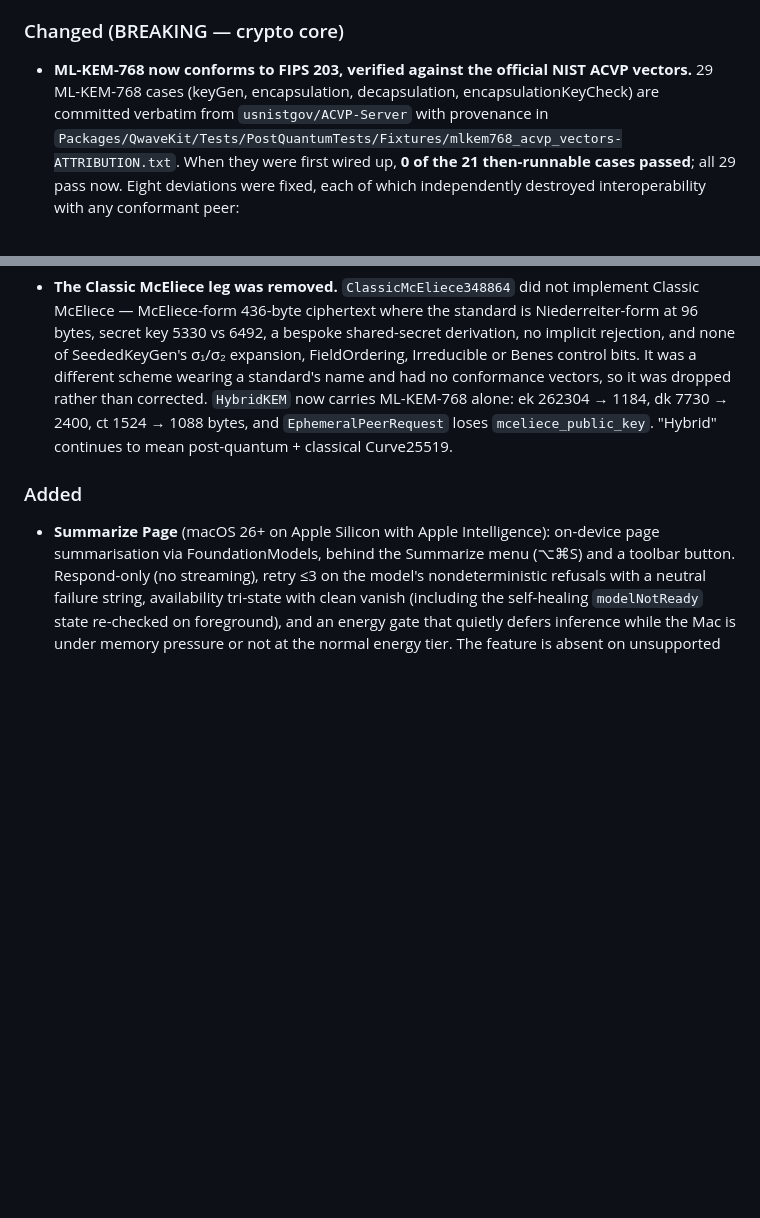
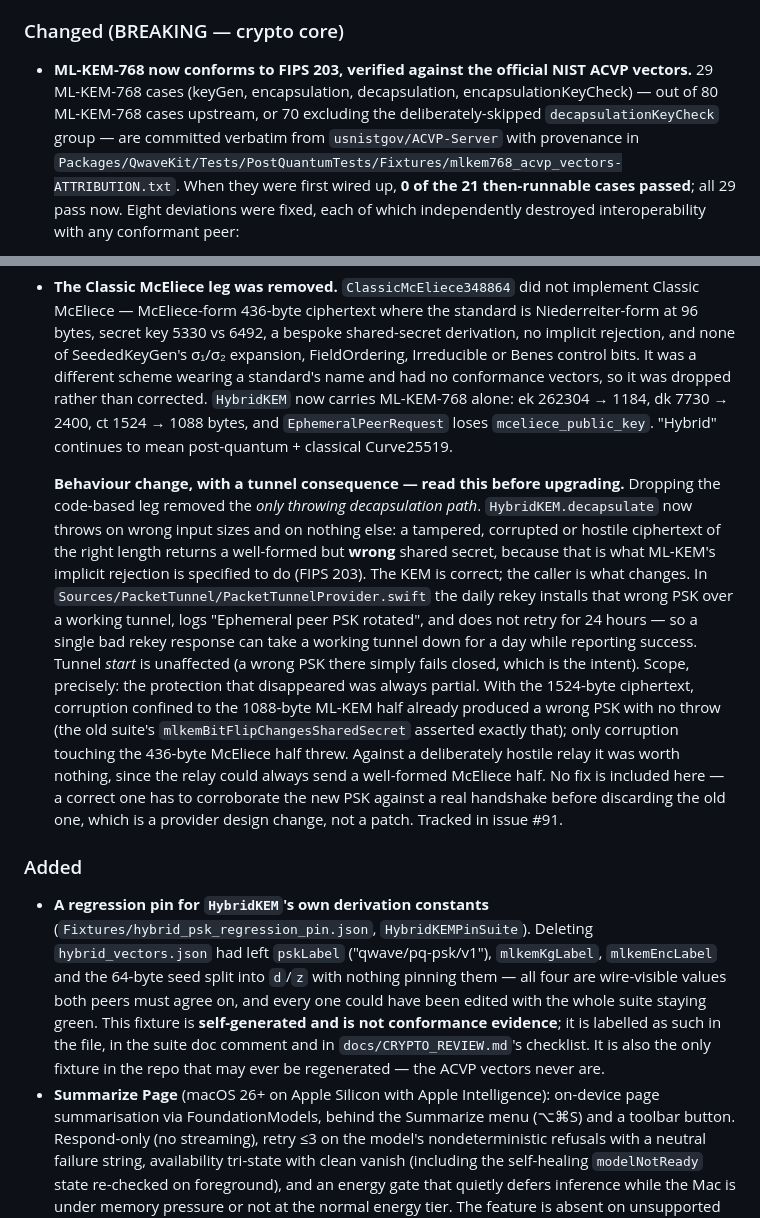
Before and after one commit to 8b-is/qwave, a Markdown page: CHANGELOG.md, 2 parts joined by grey strips. Rendered like a GitHub page; blank space fills up the shorter version.

Commit message:
docs(changelog): disclose the rekey consequence of losing the throwing decap path
Removing the McEliece leg removed the only throwing decapsulation path.
HybridKEM.decapsulate now throws on wrong sizes and nothing else: a
tampered or hostile ciphertext of the right length returns a well-formed
but wrong shared secret, which is exactly what FIPS 203 specifies. The
KEM is correct. The caller is what changed, and neither the CHANGELOG nor
the PR body said so.

Confirmed by reading the path: MullvadQuantumPeerNegotiator already
checks ciphertext.count == ctSize, so decapsulate cannot throw by the
time it runs; PacketTunnelProvider.rekeyNow installs the resulting PSK
over a working tunnel via updateAdapter, logs "Ephemeral peer PSK
rotated", and sets lastRekey -- so nothing retries for 24 hours while the
tunnel silently stops passing traffic. Tunnel start is unaffected (a
wrong PSK there fails closed, as intended).

Also records what actually regressed, which is narrower than it looks:
with the 1524-byte ciphertext, corruption confined to the 1088-byte
ML-KEM half already produced a wrong PSK with no throw -- the old suite's
mlkemBitFlipChangesSharedSecret asserted precisely that. Only the
436-byte McEliece half threw, and a hostile relay could always have sent
a well-formed McEliece half to bypass it. The protection was incidental,
partial, and useless against an adversary.

No fix here: a correct one must corroborate the new PSK against a real
handshake before discarding a working one, which is a provider design
change (the adapter is not even injectable today). Filed as #91.

Also notes the new regression pin and states the ACVP denominator.

Co-Authored-By: Claude Opus 4.8 <noreply@anthropic.com>

```diff
--- a/CHANGELOG.md
+++ b/CHANGELOG.md
@@ -25,7 +25,9 @@ All notable changes to Qwave will be documented in this file.
 ### Changed (BREAKING — crypto core)
 - **ML-KEM-768 now conforms to FIPS 203, verified against the official NIST
   ACVP vectors.** 29 ML-KEM-768 cases (keyGen, encapsulation, decapsulation,
-  encapsulationKeyCheck) are committed verbatim from `usnistgov/ACVP-Server`
+  encapsulationKeyCheck) — out of 80 ML-KEM-768 cases upstream, or 70
+  excluding the deliberately-skipped `decapsulationKeyCheck` group — are
+  committed verbatim from `usnistgov/ACVP-Server`
   with provenance in
   `Packages/QwaveKit/Tests/PostQuantumTests/Fixtures/mlkem768_acvp_vectors-ATTRIBUTION.txt`.
   When they were first wired up, **0 of the 21 then-runnable cases passed**;
@@ -63,7 +65,39 @@ All notable changes to Qwave will be documented in this file.
   ct 1524 → 1088 bytes, and `EphemeralPeerRequest` loses `mceliece_public_key`.
   "Hybrid" continues to mean post-quantum + classical Curve25519.
 
+  **Behaviour change, with a tunnel consequence — read this before upgrading.**
+  Dropping the code-based leg removed the *only throwing decapsulation path*.
+  `HybridKEM.decapsulate` now throws on wrong input sizes and on nothing else:
+  a tampered, corrupted or hostile ciphertext of the right length returns a
+  well-formed but **wrong** shared secret, because that is what ML-KEM's
+  implicit rejection is specified to do (FIPS 203). The KEM is correct; the
+  caller is what changes. In `Sources/PacketTunnel/PacketTunnelProvider.swift`
+  the daily rekey installs that wrong PSK over a working tunnel, logs
+  "Ephemeral peer PSK rotated", and does not retry for 24 hours — so a single
+  bad rekey response can take a working tunnel down for a day while reporting
+  success. Tunnel *start* is unaffected (a wrong PSK there simply fails
+  closed, which is the intent).
+  Scope, precisely: the protection that disappeared was always partial. With
+  the 1524-byte ciphertext, corruption confined to the 1088-byte ML-KEM half
+  already produced a wrong PSK with no throw (the old suite's
+  `mlkemBitFlipChangesSharedSecret` asserted exactly that); only corruption
+  touching the 436-byte McEliece half threw. Against a deliberately hostile
+  relay it was worth nothing, since the relay could always send a well-formed
+  McEliece half. No fix is included here — a correct one has to corroborate
+  the new PSK against a real handshake before discarding the old one, which
+  is a provider design change, not a patch. Tracked in issue #91.
+
 ### Added
+- **A regression pin for `HybridKEM`'s own derivation constants**
+  (`Fixtures/hybrid_psk_regression_pin.json`, `HybridKEMPinSuite`). Deleting
+  `hybrid_vectors.json` had left `pskLabel` ("qwave/pq-psk/v1"),
+  `mlkemKgLabel`, `mlkemEncLabel` and the 64-byte seed split into `d`/`z`
+  with nothing pinning them — all four are wire-visible values both peers
+  must agree on, and every one could have been edited with the whole suite
+  staying green. This fixture is **self-generated and is not conformance
+  evidence**; it is labelled as such in the file, in the suite doc comment
+  and in `docs/CRYPTO_REVIEW.md`'s checklist. It is also the only fixture in
+  the repo that may ever be regenerated — the ACVP vectors never are.
 - **Summarize Page** (macOS 26+ on Apple Silicon with Apple Intelligence):
   on-device page summarisation via FoundationModels, behind the Summarize
   menu (⌥⌘S) and a toolbar button. Respond-only (no streaming), retry ≤3 on
```
